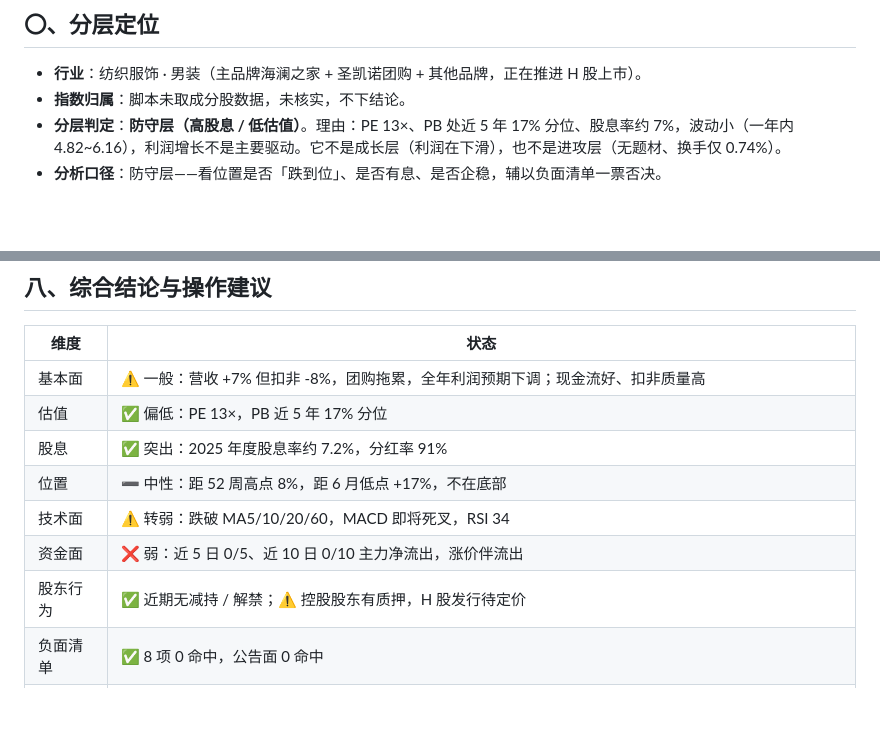
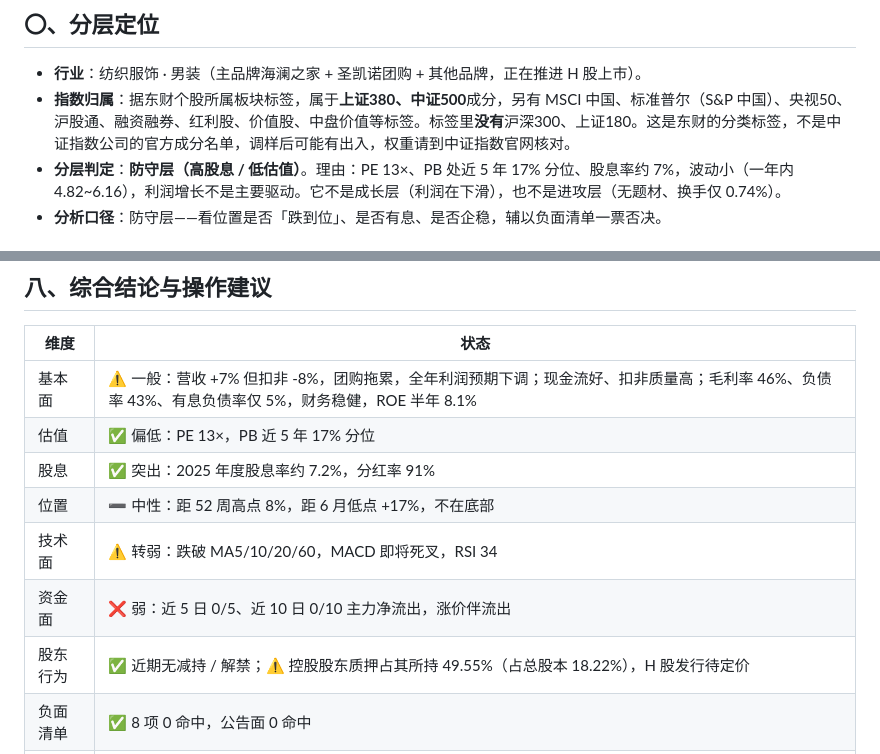
Before and after one commit to umassgcahappy/Claude, a Markdown page: 海澜之家（600398）股票完整分析报告.md, 2 parts joined by grey strips. Drawn GitHub-style; blank space fills up the shorter version.

```diff
--- a/海澜之家（600398）股票完整分析报告.md
+++ b/海澜之家（600398）股票完整分析报告.md
@@ -7,7 +7,7 @@
 ## 〇、分层定位
 
 - **行业**：纺织服饰 · 男装（主品牌海澜之家 + 圣凯诺团购 + 其他品牌，正在推进 H 股上市）。
-- **指数归属**：脚本未取成分股数据，未核实，不下结论。
+- **指数归属**：据东财个股所属板块标签，属于**上证380、中证500**成分，另有 MSCI 中国、标准普尔（S&P 中国）、央视50、沪股通、融资融券、红利股、价值股、中盘价值等标签。标签里**没有**沪深300、上证180。这是东财的分类标签，不是中证指数公司的官方成分名单，调样后可能有出入，权重请到中证指数官网核对。
 - **分层判定**：**防守层（高股息 / 低估值）**。理由：PE 13×、PB 处近 5 年 17% 分位、股息率约 7%，波动小（一年内 4.82~6.16），利润增长不是主要驱动。它不是成长层（利润在下滑），也不是进攻层（无题材、换手仅 0.74%）。
 - **分析口径**：防守层——看位置是否「跌到位」、是否有息、是否企稳，辅以负面清单一票否决。
 
@@ -131,13 +139,13 @@ BIAS6 -3.97% / BIAS12 -4.15% / BIAS24 -0.23%，**无偏离**，最大 |BIAS| 仅
 
 | 维度 | 状态 |
 |------|------|
-| 基本面 | ⚠️ 一般：营收 +7% 但扣非 -8%，团购拖累，全年利润预期下调；现金流好、扣非质量高 |
+| 基本面 | ⚠️ 一般：营收 +7% 但扣非 -8%，团购拖累，全年利润预期下调；现金流好、扣非质量高；毛利率 46%、负债率 43%、有息负债率仅 5%，财务稳健，ROE 半年 8.1% |
 | 估值 | ✅ 偏低：PE 13×，PB 近 5 年 17% 分位 |
 | 股息 | ✅ 突出：2025 年度股息率约 7.2%，分红率 91% |
 | 位置 | ➖ 中性：距 52 周高点 8%，距 6 月低点 +17%，不在底部 |
 | 技术面 | ⚠️ 转弱：跌破 MA5/10/20/60，MACD 即将死叉，RSI 34 |
 | 资金面 | ❌ 弱：近 5 日 0/5、近 10 日 0/10 主力净流出，涨价伴流出 |
-| 股东行为 | ✅ 近期无减持 / 解禁；⚠️ 控股股东有质押，H 股发行待定价 |
+| 股东行为 | ✅ 近期无减持 / 解禁；⚠️ 控股股东质押占其所持 49.55%（占总股本 18.22%），H 股发行待定价 |
 | 负面清单 | ✅ 8 项 0 命中，公告面 0 命中 |
 | 情绪极端 | ✅ 未触发 |
 | 企稳信号 | ❌ 2/3：量能收敛（是）、等够 3 日（是），**连续 3 日不创新低（否，10-21、10-22 新低）**，龙头反包 / 资金回流（否） |
```
Also changed, not shown: other parts of 海澜之家（600398）股票完整分析报告.md (+15 -6 lines).
